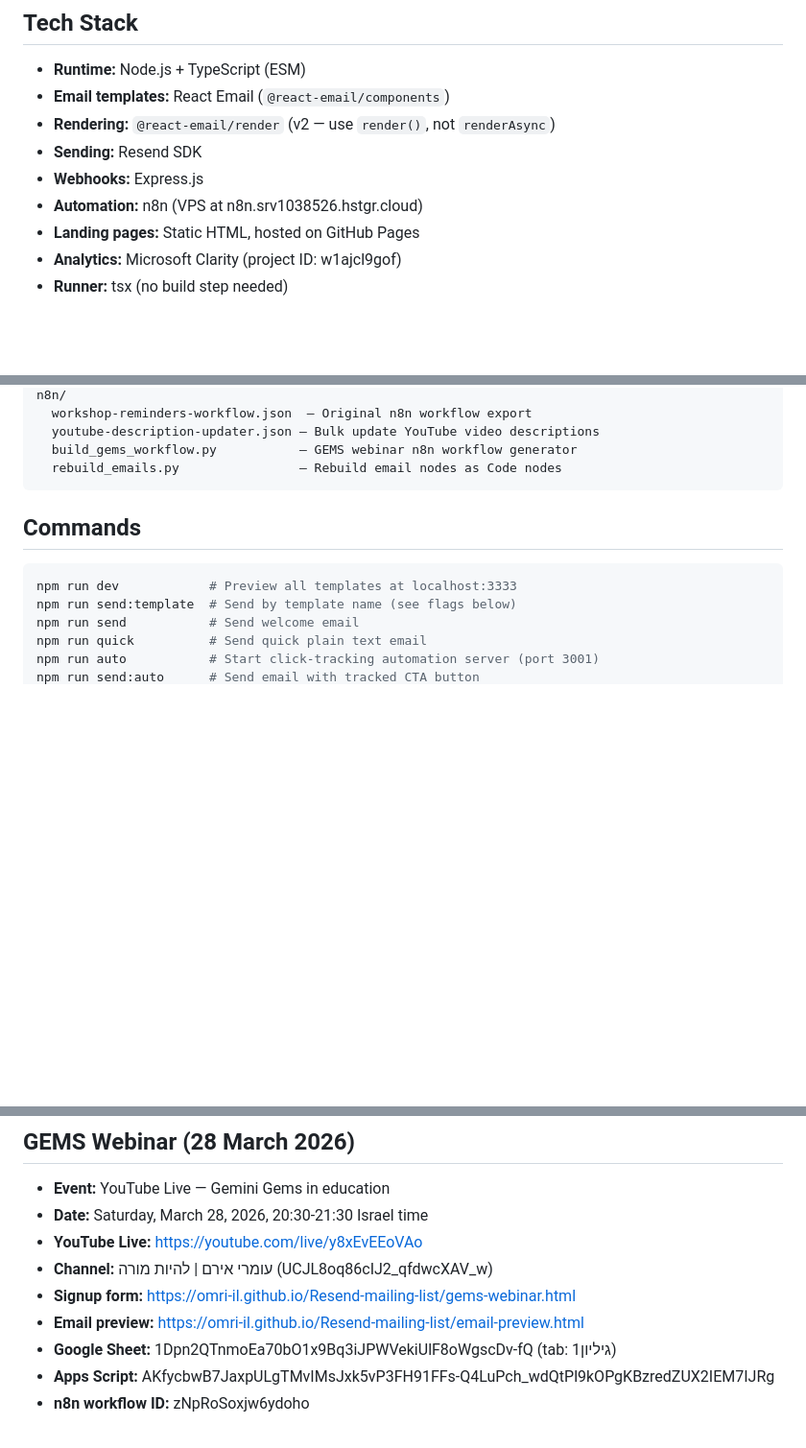
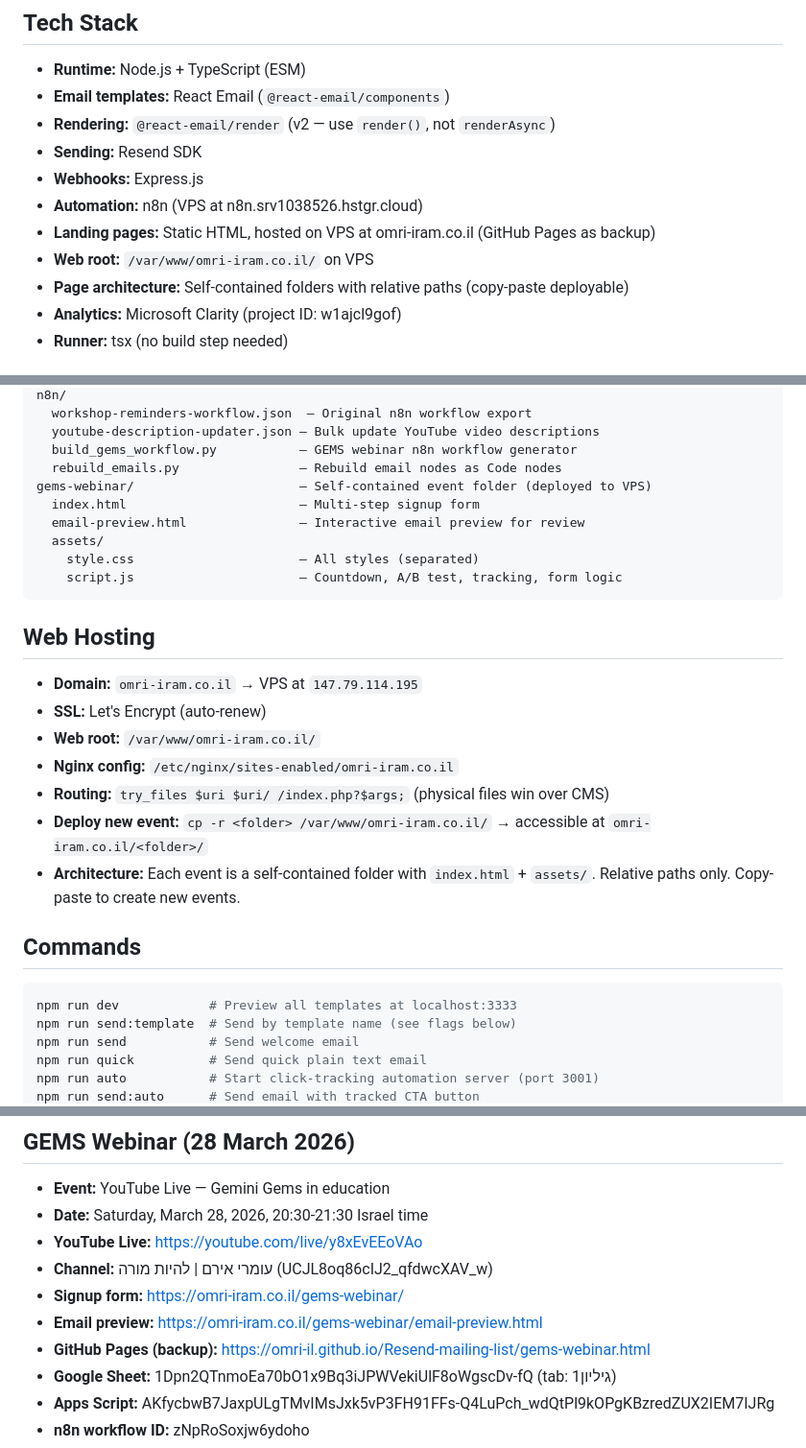
Before and after one commit to omri-il/Resend-mailing-list, a Markdown page: CLAUDE.md, 3 parts joined by grey strips. Shown at 96% size. Rendered like a GitHub page; blank space fills up the shorter version.

Commit message:
Update CLAUDE.md with VPS hosting and page architecture
- Domain omri-iram.co.il now hosted on VPS (147.79.114.195)
- Web root: /var/www/omri-iram.co.il/
- SSL via Let's Encrypt
- Self-contained folder architecture documented
- GEMS webinar URLs updated to omri-iram.co.il/gems-webinar/
- Nginx "physical files win" routing documented

Co-Authored-By: Claude Opus 4.6 (1M context) <noreply@anthropic.com>

````diff
--- a/CLAUDE.md
+++ b/CLAUDE.md
@@ -9,7 +9,9 @@ Hebrew RTL email system using React Email v5+ and Resend SDK, with automated wor
 - **Sending:** Resend SDK
 - **Webhooks:** Express.js
 - **Automation:** n8n (VPS at n8n.srv1038526.hstgr.cloud)
-- **Landing pages:** Static HTML, hosted on GitHub Pages
+- **Landing pages:** Static HTML, hosted on VPS at omri-iram.co.il (GitHub Pages as backup)
+- **Web root:** `/var/www/omri-iram.co.il/` on VPS
+- **Page architecture:** Self-contained folders with relative paths (copy-paste deployable)
 - **Analytics:** Microsoft Clarity (project ID: w1ajcl9gof)
 - **Runner:** tsx (no build step needed)
 
@@ -39,7 +41,22 @@ n8n/
   youtube-description-updater.json — Bulk update YouTube video descriptions
   build_gems_workflow.py           — GEMS webinar n8n workflow generator
   rebuild_emails.py                — Rebuild email nodes as Code nodes
+gems-webinar/                      — Self-contained event folder (deployed to VPS)
+  index.html                       — Multi-step signup form
+  email-preview.html               — Interactive email preview for review
+  assets/
+    style.css                      — All styles (separated)
+    script.js                      — Countdown, A/B test, tracking, form logic
 ```
+
+## Web Hosting
+- **Domain:** `omri-iram.co.il` → VPS at `147.79.114.195`
+- **SSL:** Let's Encrypt (auto-renew)
+- **Web root:** `/var/www/omri-iram.co.il/`
+- **Nginx config:** `/etc/nginx/sites-enabled/omri-iram.co.il`
+- **Routing:** `try_files $uri $uri/ /index.php?$args;` (physical files win over CMS)
+- **Deploy new event:** `cp -r <folder> /var/www/omri-iram.co.il/` → accessible at `omri-iram.co.il/<folder>/`
+- **Architecture:** Each event is a self-contained folder with `index.html` + `assets/`. Relative paths only. Copy-paste to create new events.
 
 ## Commands
 ```bash
@@ -168,8 +185,9 @@ All branches parallel from "New Signup" trigger:
 - **Date:** Saturday, March 28, 2026, 20:30-21:30 Israel time
 - **YouTube Live:** https://youtube.com/live/y8xEvEEoVAo
 - **Channel:** עומרי אירם | להיות מורה (UCJL8oq86cIJ2_qfdwcXAV_w)
-- **Signup form:** https://omri-il.github.io/Resend-mailing-list/gems-webinar.html
-- **Email preview:** https://omri-il.github.io/Resend-mailing-list/email-preview.html
+- **Signup form:** https://omri-iram.co.il/gems-webinar/
+- **Email preview:** https://omri-iram.co.il/gems-webinar/email-preview.html
+- **GitHub Pages (backup):** https://omri-il.github.io/Resend-mailing-list/gems-webinar.html
 - **Google Sheet:** 1Dpn2QTnmoEa70bO1x9Bq3iJPWVekiUlF8oWgscDv-fQ (tab: גיליון1)
 - **Apps Script:** AKfycbwB7JaxpULgTMvIMsJxk5vP3FH91FFs-Q4LuPch_wdQtPl9kOPgKBzredZUX2IEM7IJRg
 - **n8n workflow ID:** zNpRoSoxjw6ydoho
````
